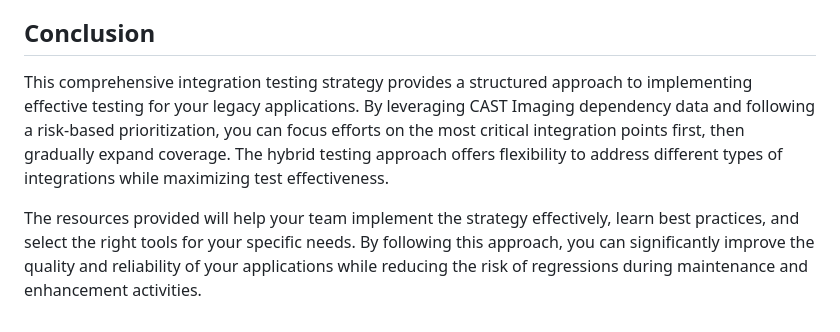
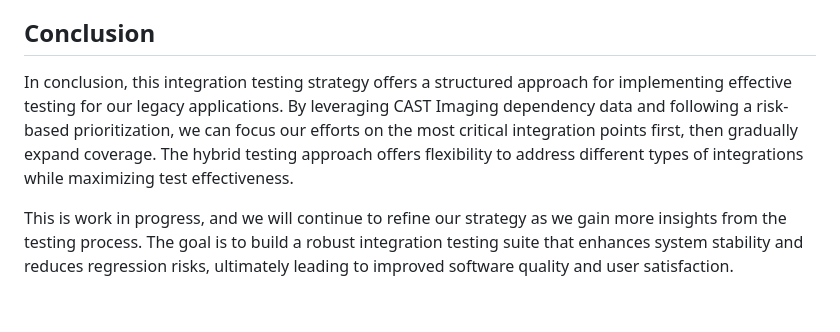
Before and after one commit to Friend09/llm-integration-test-framework, a Markdown page: notes/integration-testing-strategy.md, the part around the change. Drawn GitHub-style.

Commit message:
Refine conclusion of integration testing strategy documentation for clarity and future direction

```diff
--- a/notes/integration-testing-strategy.md
+++ b/notes/integration-testing-strategy.md
@@ -400,6 +400,6 @@ To begin implementing this strategy:
 
 ## Conclusion
 
-This comprehensive integration testing strategy provides a structured approach to implementing effective testing for your legacy applications. By leveraging CAST Imaging dependency data and following a risk-based prioritization, you can focus efforts on the most critical integration points first, then gradually expand coverage. The hybrid testing approach offers flexibility to address different types of integrations while maximizing test effectiveness.
+In conclusion, this integration testing strategy offers a structured approach for implementing effective testing for our legacy applications. By leveraging CAST Imaging dependency data and following a risk-based prioritization, we can focus our efforts on the most critical integration points first, then gradually expand coverage. The hybrid testing approach offers flexibility to address different types of integrations while maximizing test effectiveness.
 
-The resources provided will help your team implement the strategy effectively, learn best practices, and select the right tools for your specific needs. By following this approach, you can significantly improve the quality and reliability of your applications while reducing the risk of regressions during maintenance and enhancement activities.
+This is work in progress, and we will continue to refine our strategy as we gain more insights from the testing process. The goal is to build a robust integration testing suite that enhances system stability and reduces regression risks, ultimately leading to improved software quality and user satisfaction.
```
